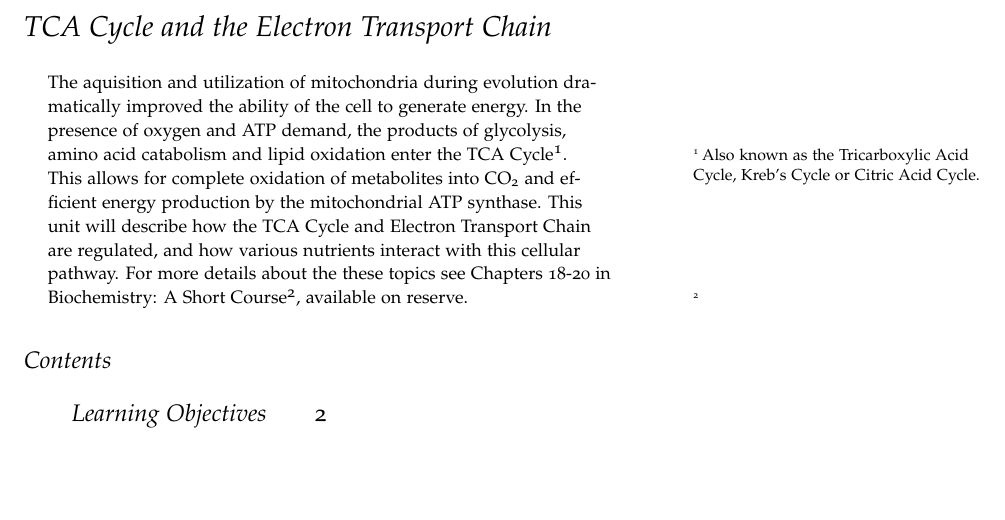
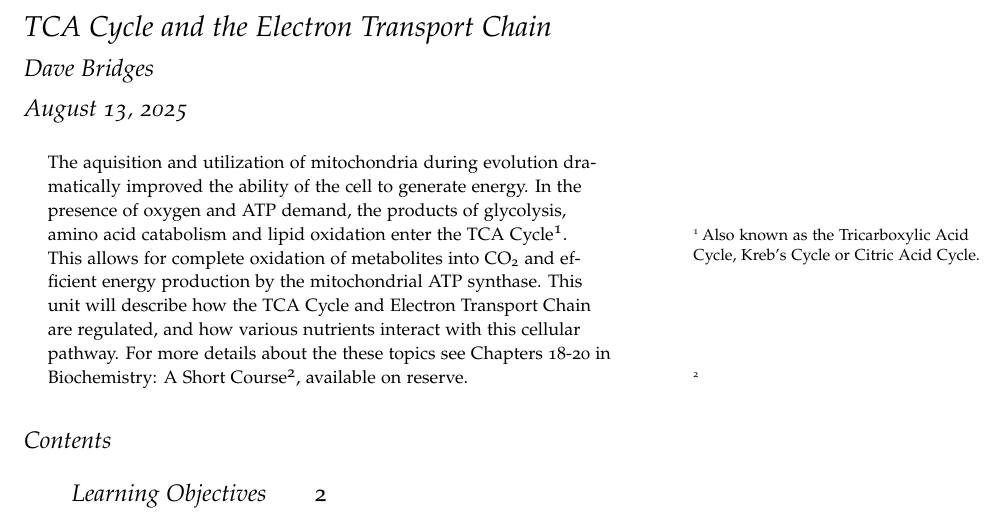
Before and after one commit to BridgesLab/MolecularNutrition, a LaTeX document (tex/tca-cycle.tex): part of page 1 of 9, cut so that both start at the same text, the shorter picture padded with empty space. Compiled offline with pdfLaTeX.

```diff
--- a/tex/tca-cycle.tex
+++ b/tex/tca-cycle.tex
@@ -10,8 +10,8 @@
 \graphicspath{{graphics/}}
 
 \title{TCA Cycle and the Electron Transport Chain}
-\author{}
-\date{}  % if the \date{} command is left out, the current date will be used
+\author{Dave Bridges}
+%\date{}  % if the \date{} command is left out, the current date will be used
 
 % The following package makes prettier tables.  We're all about the bling!
 \usepackage{booktabs}
@@ -40,6 +40,17 @@
 \newcommand{\docpkg}[1]{\texttt{#1}}% package name
 \newcommand{\doccls}[1]{\texttt{#1}}% document class name
 \newcommand{\docclsopt}[1]{\texttt{#1}}% document class option name
+
+% Conditionally redefine Tufte-style macros for HTML output
+\ifdefined\htmlversion
+  \def\newthought#1{@@newthought:#1@@}
+  \def\marginnote#1{@@marginnote:#1@@}
+  \def\sidenote#1{@@sidenote:#1@@}
+\else
+  \newcommand{\newthought}[1]{\textsc{#1}}
+  \newcommand{\marginnote}[1]{\marginpar{#1}}
+  \newcommand{\sidenote}[1]{\footnote{#1}}
+\fi
 
 \begin{document}
 
```
Also changed, not shown: tex/figures/pdk-regulation.pdf, tex/figures/pdk-regulation.png (added), tex/tca-cycle.pdf (added), 1 other file.
